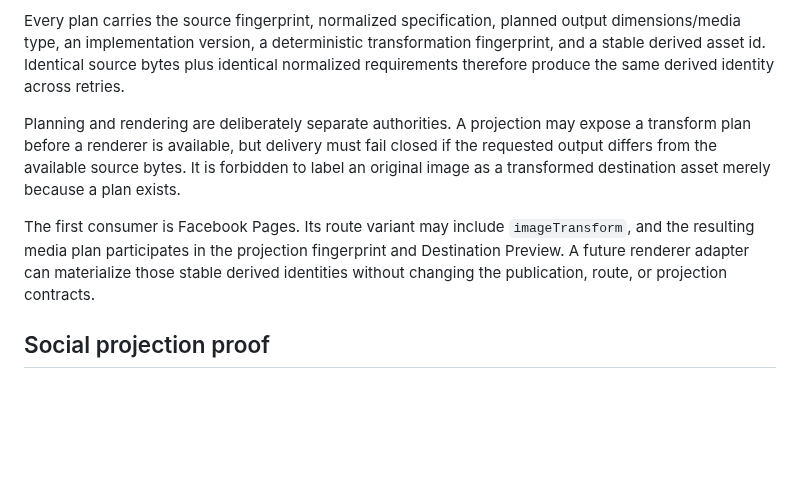
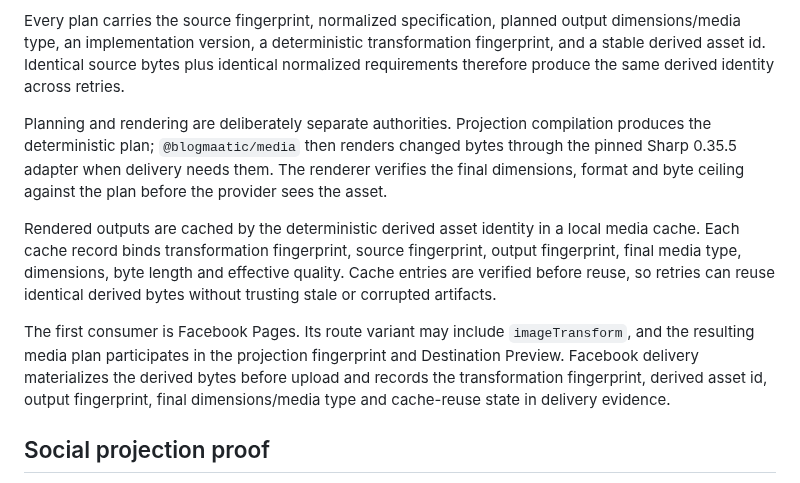
Before and after one commit to agustealo/blogmaatic, a Markdown page: docs/architecture/extensions.md, the part around the change. GitHub-like rendering; blank space fills up the shorter version.

Commit message:
docs(media): document sharp renderer cache and delivery evidence

```diff
--- a/docs/architecture/extensions.md
+++ b/docs/architecture/extensions.md
@@ -72,9 +72,11 @@ The initial plan contract supports width, height, contain/cover fit, normalized
 
 Every plan carries the source fingerprint, normalized specification, planned output dimensions/media type, an implementation version, a deterministic transformation fingerprint, and a stable derived asset id. Identical source bytes plus identical normalized requirements therefore produce the same derived identity across retries.
 
-Planning and rendering are deliberately separate authorities. A projection may expose a transform plan before a renderer is available, but delivery must fail closed if the requested output differs from the available source bytes. It is forbidden to label an original image as a transformed destination asset merely because a plan exists.
+Planning and rendering are deliberately separate authorities. Projection compilation produces the deterministic plan; `@blogmaatic/media` then renders changed bytes through the pinned Sharp 0.35.5 adapter when delivery needs them. The renderer verifies the final dimensions, format and byte ceiling against the plan before the provider sees the asset.
 
-The first consumer is Facebook Pages. Its route variant may include `imageTransform`, and the resulting media plan participates in the projection fingerprint and Destination Preview. A future renderer adapter can materialize those stable derived identities without changing the publication, route, or projection contracts.
+Rendered outputs are cached by the deterministic derived asset identity in a local media cache. Each cache record binds transformation fingerprint, source fingerprint, output fingerprint, final media type, dimensions, byte length and effective quality. Cache entries are verified before reuse, so retries can reuse identical derived bytes without trusting stale or corrupted artifacts.
+
+The first consumer is Facebook Pages. Its route variant may include `imageTransform`, and the resulting media plan participates in the projection fingerprint and Destination Preview. Facebook delivery materializes the derived bytes before upload and records the transformation fingerprint, derived asset id, output fingerprint, final dimensions/media type and cache-reuse state in delivery evidence.
 
 ## Social projection proof
 
```
